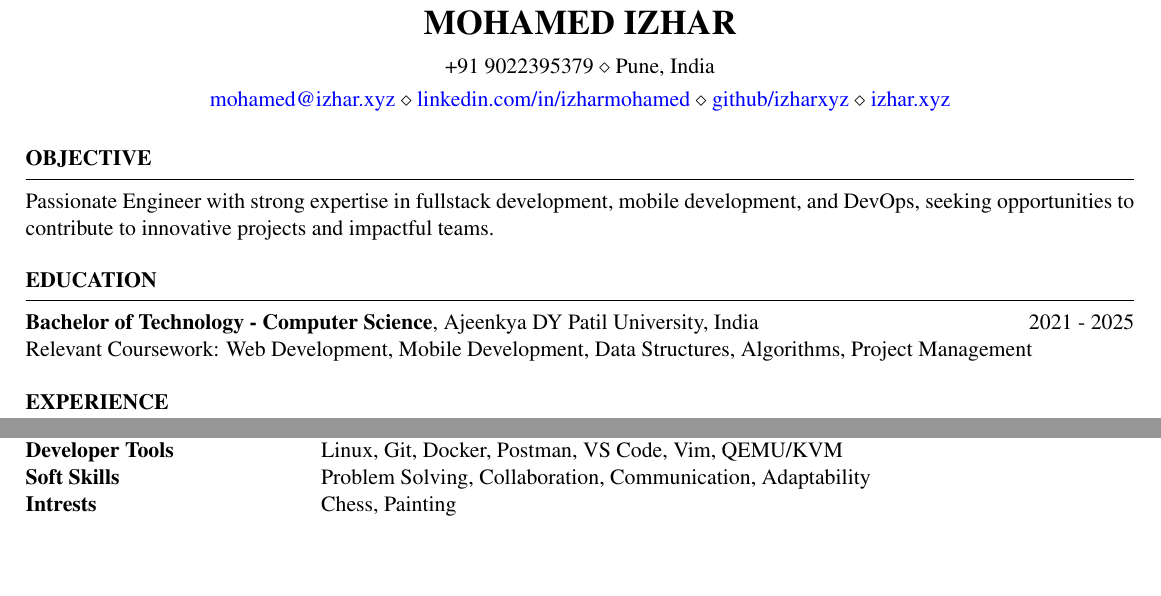
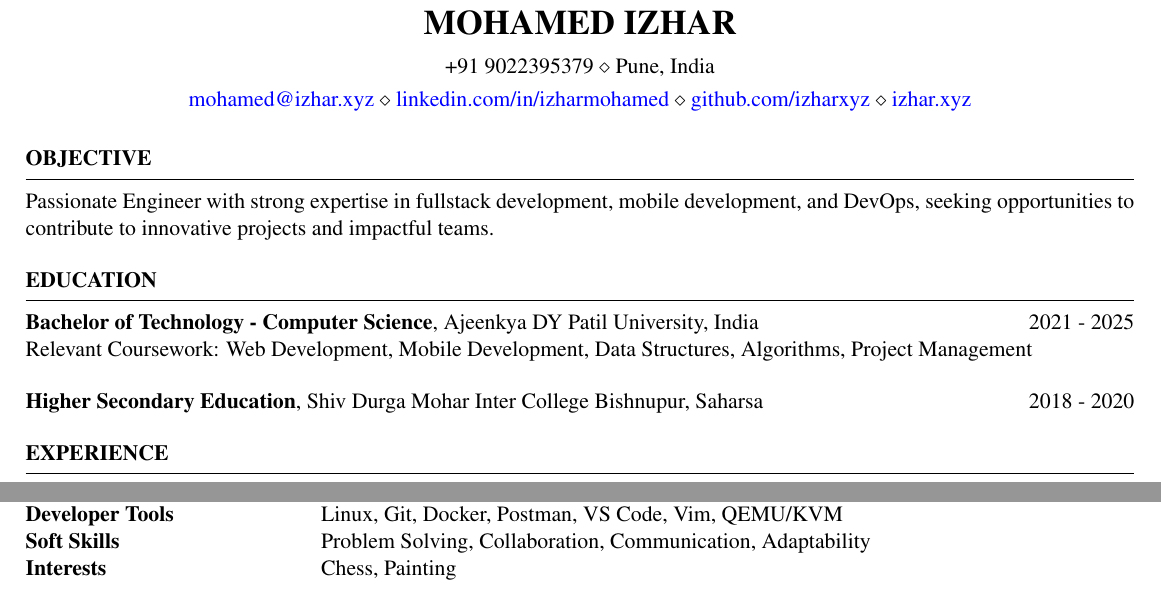
Before and after one commit to izhrs/resume, a LaTeX CV (resume.tex): two parts of the page, joined at a grey line, cut so that both start at the same text, the shorter picture padded with empty space. Compiled offline with pdfLaTeX.

Commit message:
added secondary eductaion and fixed typos and spelling mistakes

```diff
--- a/resume.tex
+++ b/resume.tex
@@ -5,7 +5,7 @@
 \newcommand{\itab}[1]{\hspace{0em}\rlap{#1}}
 \name{Mohamed Izhar}
 \address{+91 9022395379 \\ Pune, India}
-\address{\href{mailto:mohamed@izhar.xyz}{mohamed@izhar.xyz} \\ \href{https://www.linkedin.com/in/izharmohamed}{linkedin.com/in/izharmohamed} \\ \href{https://www.github.com/izharxyz}{github/izharxyz} \\ \href{https://izhar.xyz}{izhar.xyz}} %
+\address{\href{mailto:mohamed@izhar.xyz}{mohamed@izhar.xyz} \\ \href{https://www.linkedin.com/in/izharmohamed}{linkedin.com/in/izharmohamed} \\ \href{https://www.github.com/izharxyz}{github.com/izharxyz} \\ \href{https://izhar.xyz}{izhar.xyz}} %
 
 \begin{document}
 
@@ -24,7 +24,12 @@
 \begin{rSection}{Education}
 {\bf Bachelor of Technology - Computer Science}, Ajeenkya DY Patil University, India \hfill {2021 - 2025}\\
 Relevant Coursework: Web Development, Mobile Development, Data Structures, Algorithms, Project Management
+
+\vspace{0.5em} % Adds spacing between the two education entries
+
+{\bf Higher Secondary Education}, Shiv Durga Mohar Inter College Bishnupur, Saharsa \hfill {2018 - 2020}
 \end{rSection}
+
 
 %----------------------------------------------------------------------------------------
 %	EXPERIENCE SECTION
@@ -89,7 +94,7 @@ Programming Languages & Rust, C, C++, Typescript, C\#, Python, Bash, HTML/CSS, S
 Frameworks & Django, Next.js, React, React Native, Svelte, Tailwind CSS, Tauri, Axum \\
 Developer Tools & Linux, Git, Docker, Postman, VS Code, Vim, QEMU/KVM \\
 Soft Skills & Problem Solving, Collaboration, Communication, Adaptability \\
-Intrests & Chess, Painting \\
+Interests & Chess, Painting \\
 \end{tabular}\\
 \end{rSection}
 
```
Also changed, not shown: resume-izhar.pdf.
